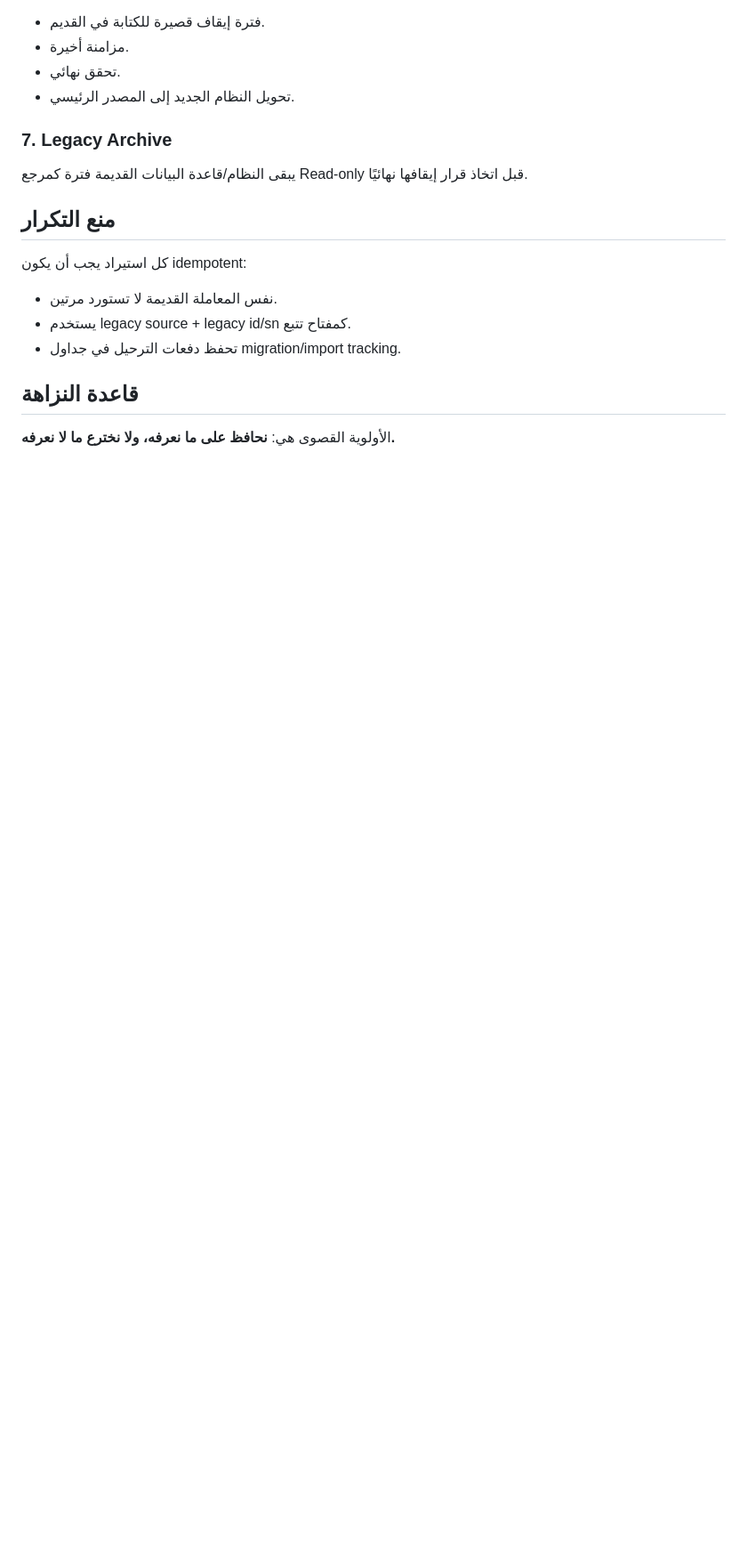
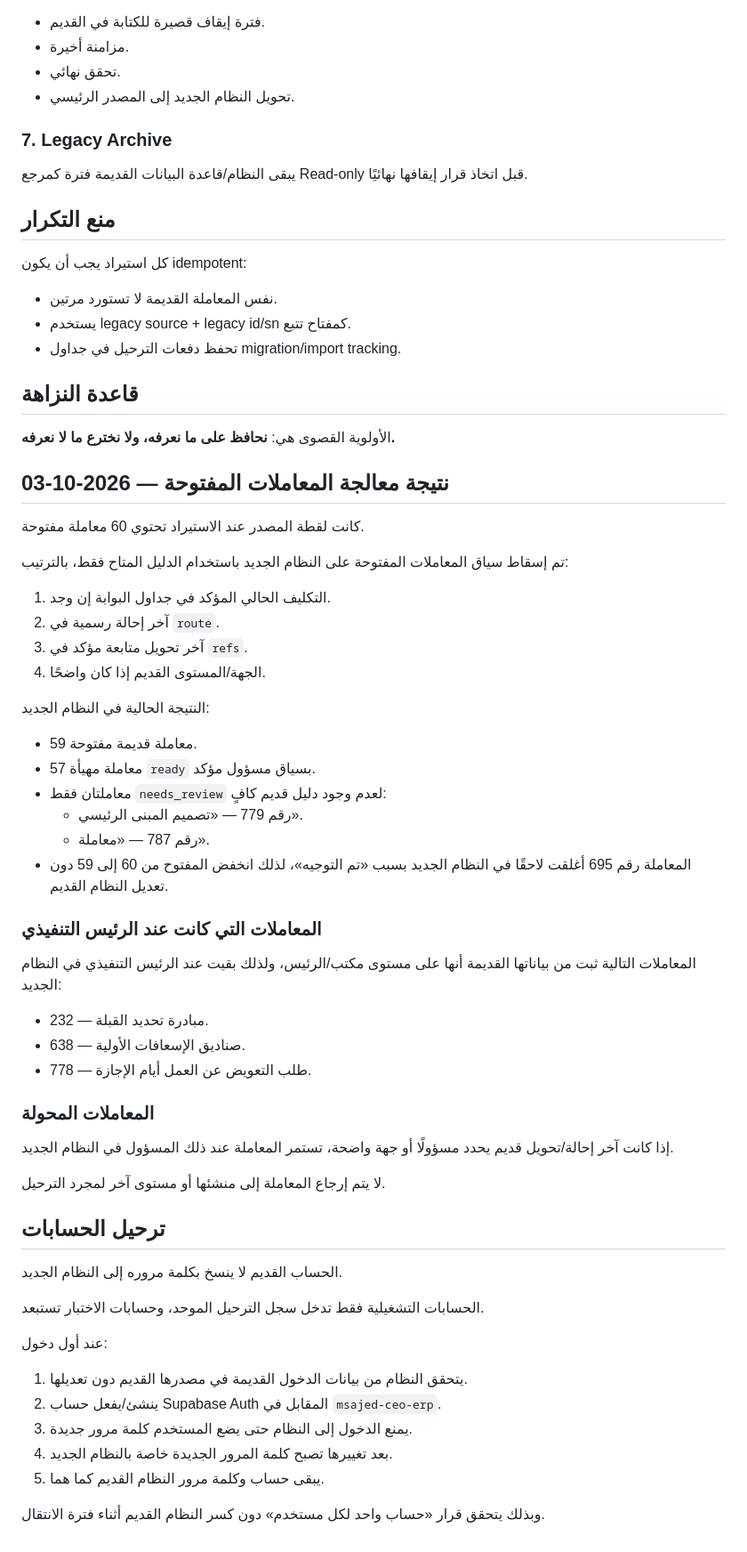
Before and after one commit to faisal01gh/ceo-msajed, a Markdown page: docs/MIGRATION_STRATEGY.md, the part around one of its changes. Shown at 89% size. GitHub-like rendering; blank space fills up the shorter version.

Commit message:
Document resolved open transactions and account migration

```diff
--- a/docs/MIGRATION_STRATEGY.md
+++ b/docs/MIGRATION_STRATEGY.md
@@ -208,3 +208,50 @@
 
 الأولوية القصوى هي:
 **نحافظ على ما نعرفه، ولا نخترع ما لا نعرفه.**
+
+
+## نتيجة معالجة المعاملات المفتوحة — 2026-10-03
+
+كانت لقطة المصدر عند الاستيراد تحتوي 60 معاملة مفتوحة.
+
+تم إسقاط سياق المعاملات المفتوحة على النظام الجديد باستخدام الدليل المتاح فقط، بالترتيب:
+1. التكليف الحالي المؤكد في جداول البوابة إن وجد.
+2. آخر إحالة رسمية في `route`.
+3. آخر تحويل متابعة مؤكد في `refs`.
+4. الجهة/المستوى القديم إذا كان واضحًا.
+
+النتيجة الحالية في النظام الجديد:
+- 59 معاملة قديمة مفتوحة.
+- 57 معاملة مهيأة `ready` بسياق مسؤول مؤكد.
+- معاملتان فقط `needs_review` لعدم وجود دليل قديم كافٍ:
+  - رقم 779 — «تصميم المبنى الرئيسي».
+  - رقم 787 — «معاملة».
+- المعاملة رقم 695 أغلقت لاحقًا في النظام الجديد بسبب «تم التوجيه»، لذلك انخفض المفتوح من 60 إلى 59 دون تعديل النظام القديم.
+
+### المعاملات التي كانت عند الرئيس التنفيذي
+
+المعاملات التالية ثبت من بياناتها القديمة أنها على مستوى مكتب/الرئيس، ولذلك بقيت عند الرئيس التنفيذي في النظام الجديد:
+- 232 — مبادرة تحديد القبلة.
+- 638 — صناديق الإسعافات الأولية.
+- 778 — طلب التعويض عن العمل أيام الإجازة.
+
+### المعاملات المحولة
+
+إذا كانت آخر إحالة/تحويل قديم يحدد مسؤولًا أو جهة واضحة، تستمر المعاملة عند ذلك المسؤول في النظام الجديد.
+
+لا يتم إرجاع المعاملة إلى منشئها أو مستوى آخر لمجرد الترحيل.
+
+## ترحيل الحسابات
+
+الحساب القديم لا ينسخ بكلمة مروره إلى النظام الجديد.
+
+الحسابات التشغيلية فقط تدخل سجل الترحيل الموحد، وحسابات الاختبار تستبعد.
+
+عند أول دخول:
+1. يتحقق النظام من بيانات الدخول القديمة في مصدرها القديم دون تعديلها.
+2. ينشئ/يفعل حساب Supabase Auth المقابل في `msajed-ceo-erp`.
+3. يمنع الدخول إلى النظام حتى يضع المستخدم كلمة مرور جديدة.
+4. بعد تغييرها تصبح كلمة المرور الجديدة خاصة بالنظام الجديد.
+5. يبقى حساب وكلمة مرور النظام القديم كما هما.
+
+وبذلك يتحقق قرار «حساب واحد لكل مستخدم» دون كسر النظام القديم أثناء فترة الانتقال.
```
Also changed, not shown: other parts of docs/MIGRATION_STRATEGY.md (+1 -1 lines).
